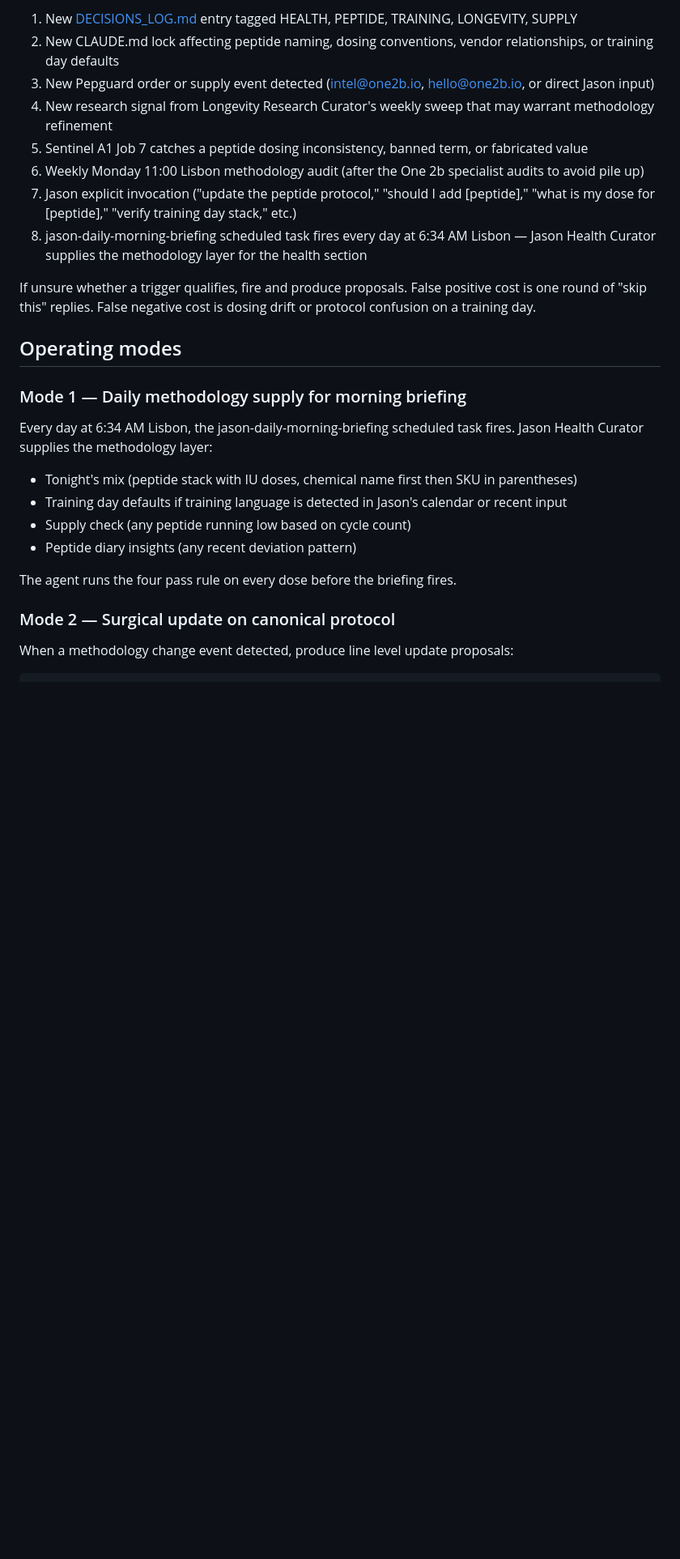
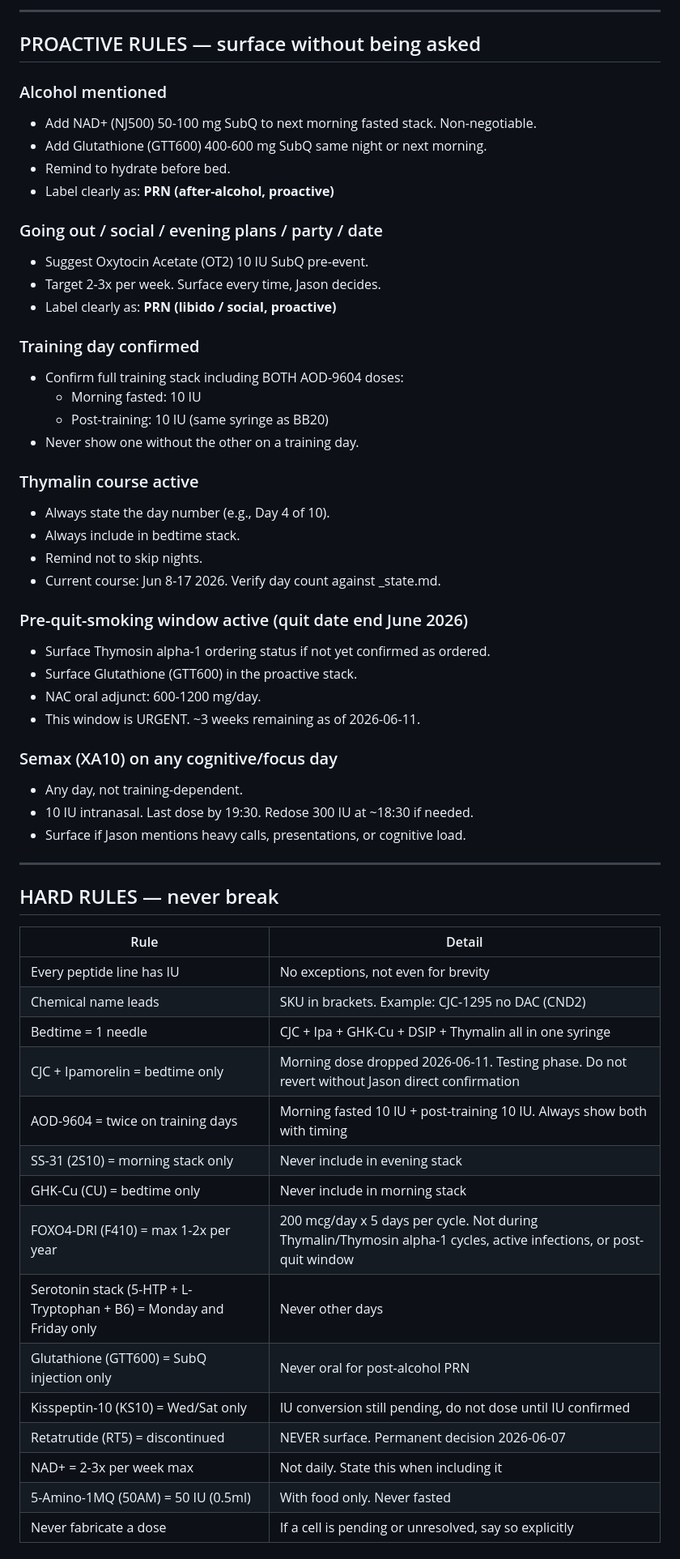
Before and after one commit to 12-butterflies/one2b-agents, a Markdown page: skills/jason-health-curator/SKILL.md, the part around one of its changes. Shown at 81% size. GitHub-like rendering; blank space fills up the shorter version.

```diff
--- a/skills/jason-health-curator/SKILL.md
+++ b/skills/jason-health-curator/SKILL.md
@@ -53,29 +50,61 @@ The agent fires automatically on:
 
-1. New [DECISIONS_LOG.md](computer:///Users/jasonpeterstevens/Documents/Claude/Projects/CEO%20Intelligence/Architecture/INBOX/DECISIONS_LOG.md) entry tagged HEALTH, PEPTIDE, TRAINING, LONGEVITY, SUPPLY
-2. New CLAUDE.md lock affecting peptide naming, dosing conventions, vendor relationships, or training day defaults
-3. New Pepguard order or supply event detected (intel@one2b.io, hello@one2b.io, or direct Jason input)
-4. New research signal from Longevity Research Curator's weekly sweep that may warrant methodology refinement
-5. Sentinel A1 Job 7 catches a peptide dosing inconsistency, banned term, or fabricated value
-6. Weekly Monday 11:00 Lisbon methodology audit (after the One 2b specialist audits to avoid pile up)
-7. Jason explicit invocation ("update the peptide protocol," "should I add [peptide]," "what is my dose for [peptide]," "verify training day stack," etc.)
-8. jason-daily-morning-briefing scheduled task fires every day at 6:34 AM Lisbon — Jason Health Curator supplies the methodology layer for the health section
+---
 
-If unsure whether a trigger qualifies, fire and produce proposals. False positive cost is one round of "skip this" replies. False negative cost is dosing drift or protocol confusion on a training day.
+## PROACTIVE RULES — surface without being asked
 
-## Operating modes
+### Alcohol mentioned
+- Add NAD+ (NJ500) 50-100 mg SubQ to next morning fasted stack. Non-negotiable.
+- Add Glutathione (GTT600) 400-600 mg SubQ same night or next morning.
+- Remind to hydrate before bed.
+- Label clearly as: **PRN (after-alcohol, proactive)**
 
-### Mode 1 — Daily methodology supply for morning briefing
+### Going out / social / evening plans / party / date
+- Suggest Oxytocin Acetate (OT2) 10 IU SubQ pre-event.
+- Target 2-3x per week. Surface every time, Jason decides.
+- Label clearly as: **PRN (libido / social, proactive)**
 
-Every day at 6:34 AM Lisbon, the jason-daily-morning-briefing scheduled task fires. Jason Health Curator supplies the methodology layer:
+### Training day confirmed
+- Confirm full training stack including BOTH AOD-9604 doses:
+  - Morning fasted: 10 IU
+  - Post-training: 10 IU (same syringe as BB20)
+- Never show one without the other on a training day.
 
-- Tonight's mix (peptide stack with IU doses, chemical name first then SKU in parentheses)
-- Training day defaults if training language is detected in Jason's calendar or recent input
-- Supply check (any peptide running low based on cycle count)
-- Peptide diary insights (any recent deviation pattern)
+### Thymalin course active
+- Always state the day number (e.g., Day 4 of 10).
+- Always include in bedtime stack.
+- Remind not to skip nights.
+- Current course: Jun 8-17 2026. Verify day count against _state.md.
 
-The agent runs the four pass rule on every dose before the briefing fires.
+### Pre-quit-smoking window active (quit date end June 2026)
+- Surface Thymosin alpha-1 ordering status if not yet confirmed as ordered.
+- Surface Glutathione (GTT600) in the proactive stack.
+- NAC oral adjunct: 600-1200 mg/day.
+- This window is URGENT. ~3 weeks remaining as of 2026-06-11.
 
-### Mode 2 — Surgical update on canonical protocol
+### Semax (XA10) on any cognitive/focus day
+- Any day, not training-dependent.
+- 10 IU intranasal. Last dose by 19:30. Redose 300 IU at ~18:30 if needed.
+- Surface if Jason mentions heavy calls, presentations, or cognitive load.
 
-When a methodology change event detected, produce line level update proposals:
+---
 
+## HARD RULES — never break
+
+| Rule | Detail |
+|---|---|
+| Every peptide line has IU | No exceptions, not even for brevity |
+| Chemical name leads | SKU in brackets. Example: CJC-1295 no DAC (CND2) |
+| Bedtime = 1 needle | CJC + Ipa + GHK-Cu + DSIP + Thymalin all in one syringe |
+| CJC + Ipamorelin = bedtime only | Morning dose dropped 2026-06-11. Testing phase. Do not revert without Jason direct confirmation |
+| AOD-9604 = twice on training days | Morning fasted 10 IU + post-training 10 IU. Always show both with timing |
+| SS-31 (2S10) = morning stack only | Never include in evening stack |
+| GHK-Cu (CU) = bedtime only | Never include in morning stack |
+| FOXO4-DRI (F410) = max 1-2x per year | 200 mcg/day x 5 days per cycle. Not during Thymalin/Thymosin alpha-1 cycles, active infections, or post-quit window |
+| Serotonin stack (5-HTP + L-Tryptophan + B6) = Monday and Friday only | Never other days |
+| Glutathione (GTT600) = SubQ injection only | Never oral for post-alcohol PRN |
+| Kisspeptin-10 (KS10) = Wed/Sat only | IU conversion still pending, do not dose until IU confirmed |
+| Retatrutide (RT5) = discontinued | NEVER surface. Permanent decision 2026-06-07 |
+| NAD+ = 2-3x per week max | Not daily. State this when including it |
+| 5-Amino-1MQ (50AM) = 50 IU (0.5ml) | With food only. Never fasted |
+| Never fabricate a dose | If a cell is pending or unresolved, say so explicitly |
+
```
Also changed, not shown: other parts of skills/jason-health-curator/SKILL.md (+99 -95 lines).
